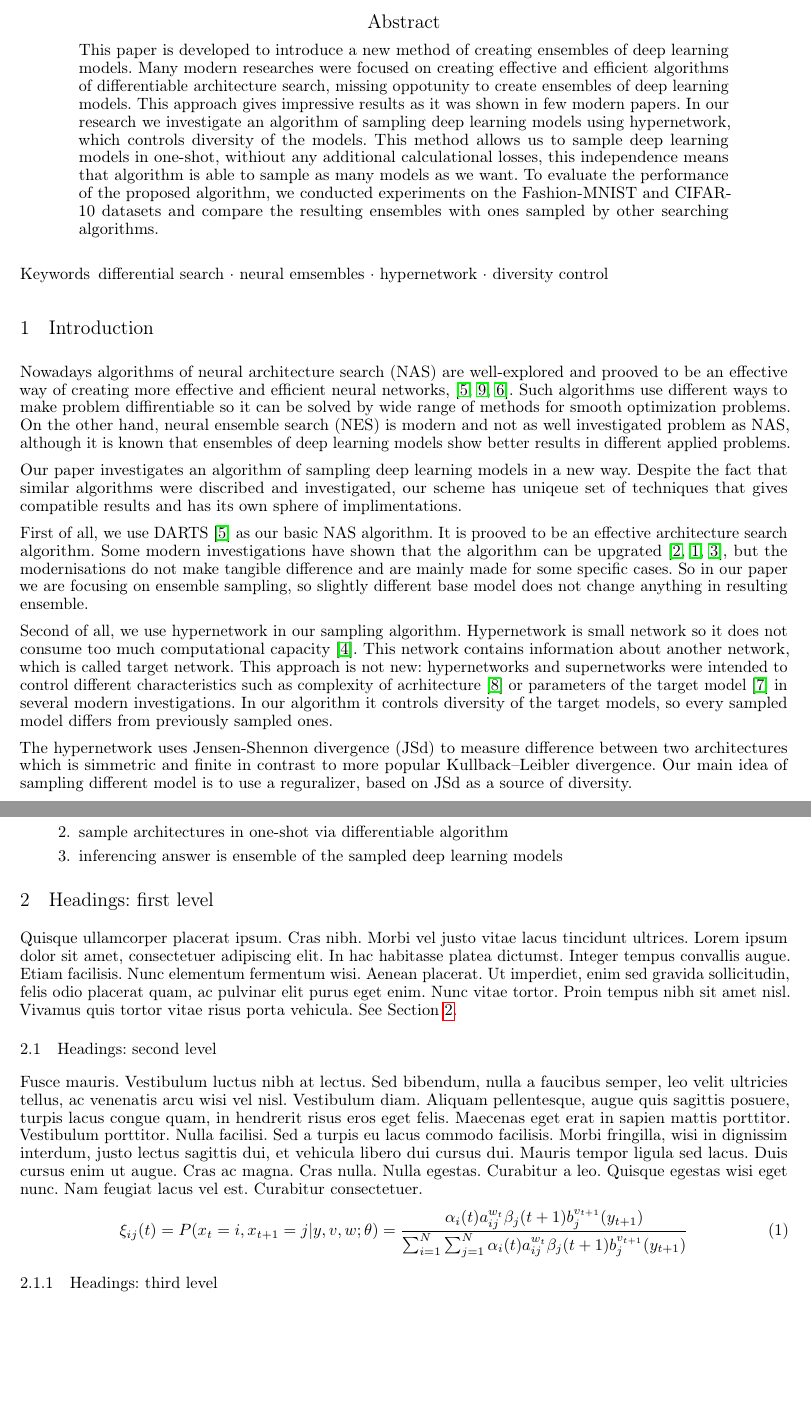
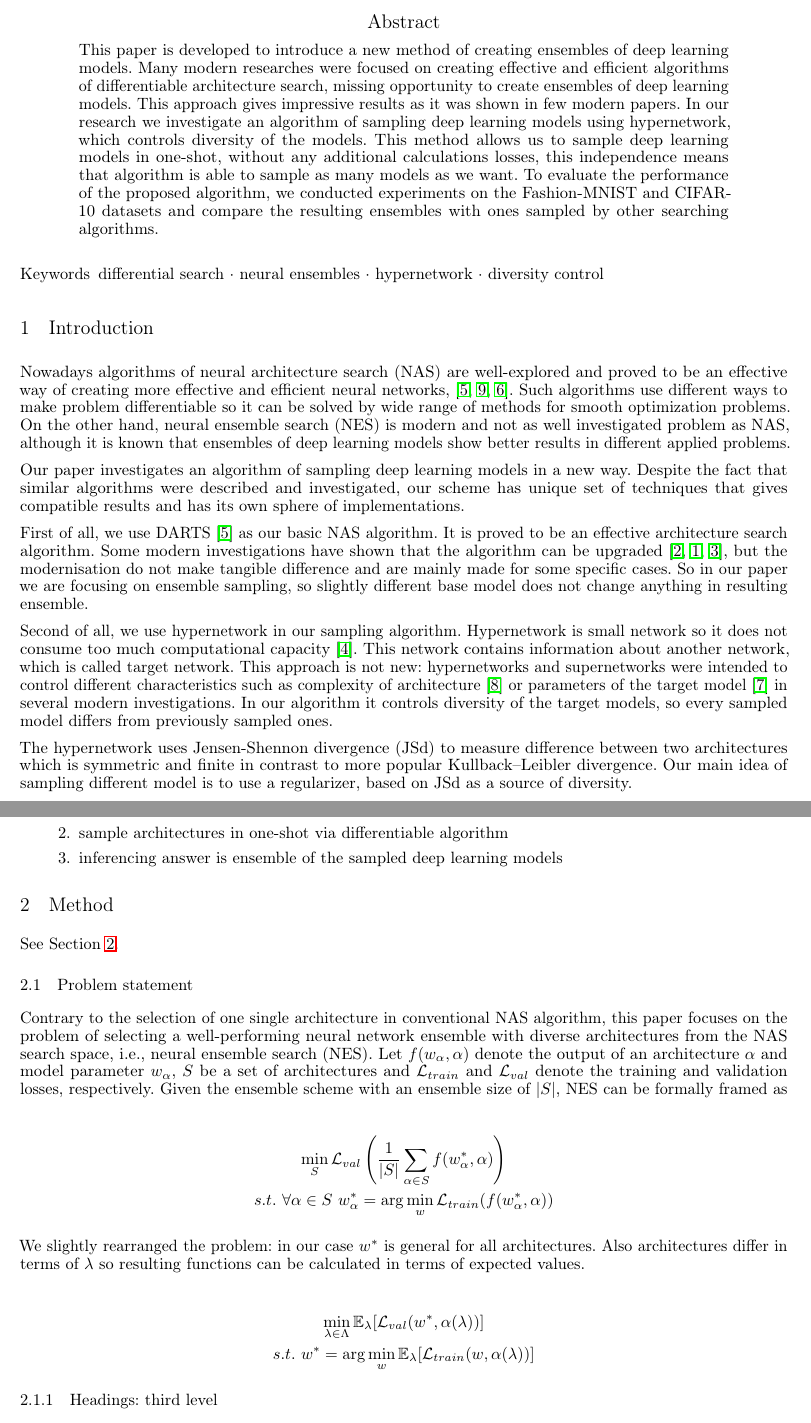
Before and after one commit to intsystems/2023-Project-120, a LaTeX paper (paper/main.tex): two parts of pages 1 and 2 of 3 before the commit and two parts of pages 1 and 2 of 4 after it, joined at a grey line, cut so that both start at the same text, the shorter picture padded with empty space. Compiled offline with pdfLaTeX.

Commit message:
problem statement + deleted extra file

```diff
--- a/paper/main.tex
+++ b/paper/main.tex
@@ -11,8 +11,11 @@
 \usepackage{microtype}
 \usepackage{lipsum}
 \usepackage{graphicx}
+\graphicspath{{../figures}}
 \usepackage[square,numbers]{natbib}
 \bibliographystyle{abbrvnat}
+\usepackage{amsmath}
+
 \usepackage{doi}
 
 
@@ -70,43 +73,43 @@ pdfkeywords={First keyword, Second keyword, More},
 
 This paper is developed to introduce a new method of creating ensembles of deep learning models.
 Many modern researches were focused on creating effective and efficient algorithms of differentiable architecture search,
-missing oppotunity to create ensembles of deep learning models. This approach gives impressive results
+missing opportunity to create ensembles of deep learning models. This approach gives impressive results
 as it was shown in few modern papers. In our research we investigate an algorithm of sampling deep learning models using
 hypernetwork, which controls diversity of the models. This method allows us to sample deep learning models in one-shot,
-withiout any additional calculational losses, this independence means that algorithm is able to sample as many models
+without any additional calculations losses, this independence means that algorithm is able to sample as many models
 as we want. To evaluate the performance of the proposed algorithm, we conducted experiments on the Fashion-MNIST and CIFAR-10
 datasets and compare the resulting ensembles with ones sampled by other searching algorithms.
 
 \end{abstract}
 
 
-\keywords{ differential search \and neural emsembles \and hypernetwork \and diversity control }
+\keywords{ differential search \and neural ensembles \and hypernetwork \and diversity control }
 
 \section{Introduction}
 
-Nowadays algorithms of neural architecture search (NAS) are well-explored and prooved to be an effective way of creating
-more effective and efficient neural networks, \citep{darts, robustify, xnas}. Such algorithms use different ways to make problem diffirentiable so it can
+Nowadays algorithms of neural architecture search (NAS) are well-explored and proved to be an effective way of creating
+more effective and efficient neural networks, \citep{darts, robustify, xnas}. Such algorithms use different ways to make problem differentiable so it can
 be solved by wide range of methods for smooth optimization problems. On the other hand, neural ensemble search (NES) is
 modern and not as well investigated problem as NAS, although it is known that ensembles of deep learning models show better
 results in different applied problems.
 
 Our paper investigates an algorithm of sampling deep learning models in a new way. Despite the fact that similar algorithms
-were discribed and investigated, our scheme has uniqeue set of techniques that gives compatible results and has its own sphere
-of implimentations.
+were described and investigated, our scheme has unique set of techniques that gives compatible results and has its own sphere
+of implementations.
 
-First of all, we use DARTS \citep{darts} as our basic NAS algorithm. It is prooved to be an effective architecture search algorithm. Some
-modern investigations have shown that the algorithm can be upgrated \citep{p-darts, sdarts, darts-}, but the modernisations do not make tangible difference
+First of all, we use DARTS \citep{darts} as our basic NAS algorithm. It is proved to be an effective architecture search algorithm. Some
+modern investigations have shown that the algorithm can be upgraded \citep{p-darts, sdarts, darts-}, but the modernisation do not make tangible difference
 and are mainly made for some specific cases. So in our paper we are focusing on ensemble sampling, so slightly different base
 model does not change anything in resulting ensemble.
 
 Second of all, we use hypernetwork in our sampling algorithm. Hypernetwork is small network so it does not
 consume too much computational capacity \citep{hypernetworks}. This network contains information about another network, which is called target network.
 This approach is not new: hypernetworks and supernetworks were intended to control different characteristics such as
-complexity of acrhitecture \citep{darts-cc} or parameters of the target model \citep{cont-learn} in several modern investigations. In our algorithm it controls
+complexity of architecture \citep{darts-cc} or parameters of the target model \citep{cont-learn} in several modern investigations. In our algorithm it controls
 diversity of the target models, so every sampled model differs from previously sampled ones.
 
-The hypernetwork uses Jensen-Shennon divergence (JSd) to measure difference between two architectures which is simmetric and finite
-in contrast to more popular Kullback–Leibler divergence. Our main idea of sampling different model is to use a reguralizer,
+The hypernetwork uses Jensen-Shennon divergence (JSd) to measure difference between two architectures which is symmetric and finite
+in contrast to more popular Kullback–Leibler divergence. Our main idea of sampling different model is to use a regularizer,
 based on JSd as a source of diversity.
 
 This way we are able to sample deep learning models in one-shot, without and additional computational losses.
@@ -118,16 +121,26 @@ To sum up the scheme of our method:
 \end{enumerate}
 
 
-\section{Headings: first level}
+\section{Method}
 \label{sec:headings}
 
-\lipsum[4] See Section \ref{sec:headings}.
+See Section \ref{sec:headings}.
 
-\subsection{Headings: second level}
-\lipsum[5]
-\begin{equation}
-	\xi _{ij}(t)=P(x_{t}=i,x_{t+1}=j|y,v,w;\theta)= {\frac {\alpha _{i}(t)a^{w_t}_{ij}\beta _{j}(t+1)b^{v_{t+1}}_{j}(y_{t+1})}{\sum _{i=1}^{N} \sum _{j=1}^{N} \alpha _{i}(t)a^{w_t}_{ij}\beta _{j}(t+1)b^{v_{t+1}}_{j}(y_{t+1})}}
-\end{equation}
+\subsection{Problem statement}
+
+Contrary to the selection of one single architecture in conventional NAS algorithm, this paper focuses on the problem of selecting a well-performing neural network ensemble with diverse architectures from the NAS search space, i.e., neural ensemble search (NES). Let $f(w_\alpha, \alpha)$ denote the output of an architecture $\alpha$ and model parameter $w_\alpha$, $S$ be a set of architectures and $\mathcal{L}_{train}$ and $\mathcal{L}_{val}$ denote the training and validation losses, respectively. Given the ensemble scheme with an ensemble size of $|S|$, NES can be formally framed as
+
+\begin{gather*}
+	\min_S \mathcal{L}_{val}\left(\frac{1}{|S|}\sum_{\alpha \in S}f(w_\alpha^*, \alpha)\right) \\
+s.t. \text{ }\forall \alpha \in S \text{ } w_\alpha^* = \arg \min_w \mathcal{L}_{train}(f(w_\alpha^*, \alpha))
+\end{gather*}
+
+We slightly rearranged the problem: in our case $w^*$ is general for all architectures. Also architectures differ in terms of $\lambda$ so resulting functions can be calculated in terms of expected values.
+
+\begin{gather*}
+    \min_{\lambda \in \Lambda} \mathbb{E}_\lambda [\mathcal{L}_{val}(w^*, \alpha(\lambda))] \\
+    s.t. \text{ } w^* = \arg \min_w \mathbb{E}_\lambda[\mathcal{L}_{train}(w, \alpha(\lambda))]
+\end{gather*}
 
 \subsubsection{Headings: third level}
 \lipsum[6]
```
Also changed, not shown: paper/references.bib (+0 -2 lines), 1.pdf (deleted), paper/main.pdf, paper/main.tex (3 more changed lines).
